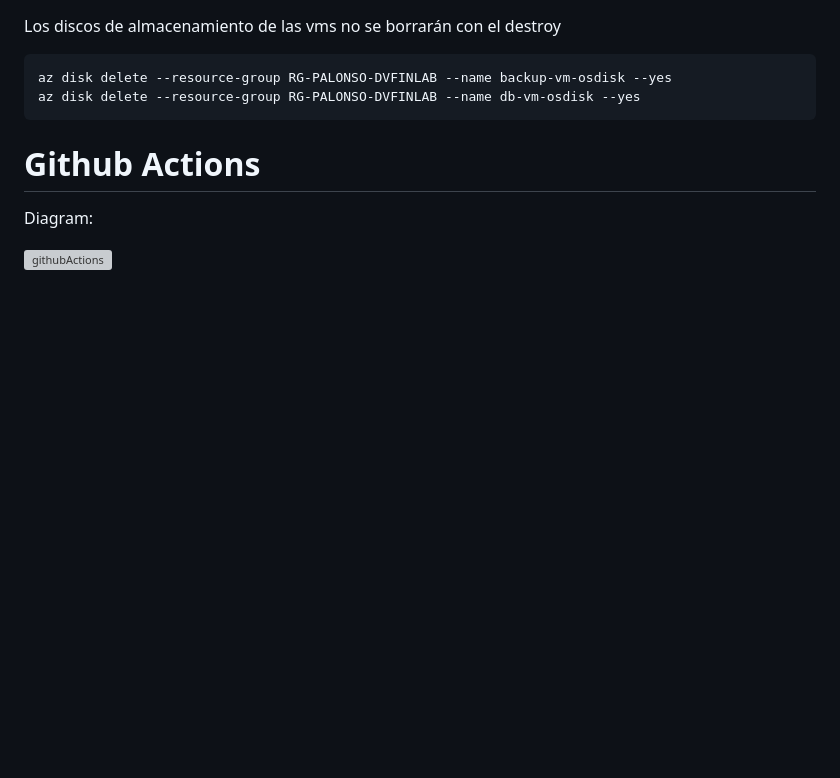
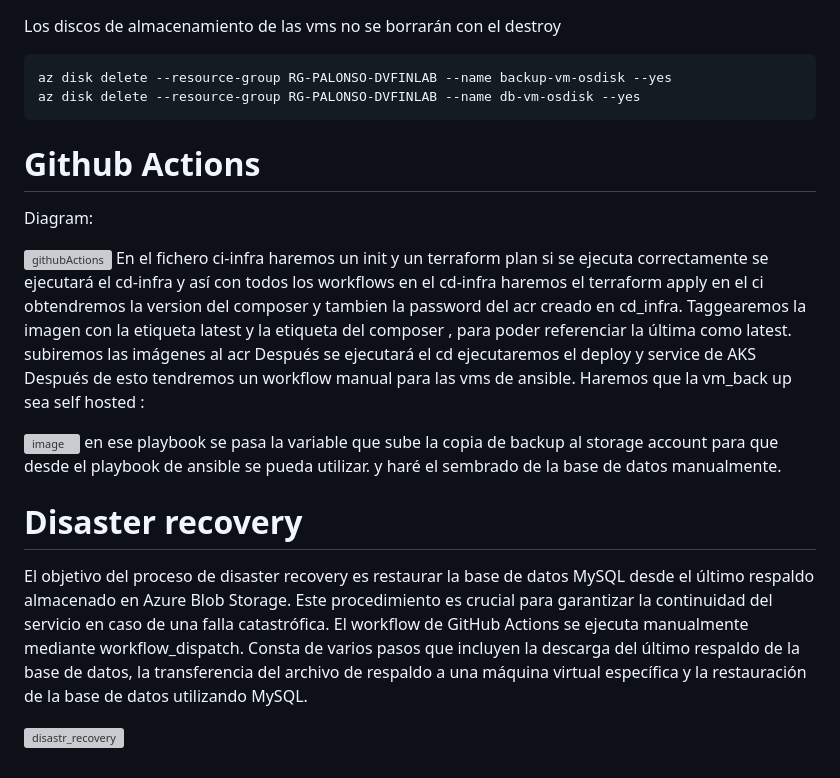
Before and after one commit to stemdo-labs/final-project-palonso-2.0, a Markdown page: README.md, the part around the change. GitHub-like rendering; blank space fills up the shorter version; grey boxes are pictures that could not be loaded.

```diff
--- a/README.md
+++ b/README.md
@@ -209,3 +209,21 @@ az disk delete --resource-group RG-PALONSO-DVFINLAB --name db-vm-osdisk --yes
 Diagram:
 
 ![githubActions](https://github.com/stemdo-labs/final-project-palonso/assets/166375061/2ee1b212-33a0-46a1-818b-21c5ba6be552)
+En el fichero ci-infra haremos un init y un terraform plan si se ejecuta correctamente se ejecutará el cd-infra y así con todos los workflows
+en el cd-infra haremos el terraform apply
+en el ci obtendremos la version del composer y tambien la password del acr creado en cd_infra. Taggearemos la imagen con la etiqueta latest y la etiqueta del composer , para poder referenciar la última como latest.
+subiremos las imágenes al acr
+Después se ejecutará el cd ejecutaremos el deploy y service de AKS
+Después de esto tendremos un workflow manual para las vms de ansible.
+Haremos que la vm_back up sea self hosted :
+
+![image](https://github.com/stemdo-labs/final-project-palonso/assets/166375061/6863d49c-aaae-4b64-b7bd-379c6d962ed2)
+en ese playbook se pasa la variable que sube la copia de backup al storage account para que desde el playbook de ansible se pueda utilizar.
+y haré el sembrado de la base de datos manualmente.
+
+# Disaster recovery
+
+El objetivo del proceso de disaster recovery es restaurar la base de datos MySQL desde el último respaldo almacenado en Azure Blob Storage. Este procedimiento es crucial para garantizar la continuidad del servicio en caso de una falla catastrófica.
+El workflow de GitHub Actions se ejecuta manualmente mediante workflow_dispatch. Consta de varios pasos que incluyen la descarga del último respaldo de la base de datos, la transferencia del archivo de respaldo a una máquina virtual específica y la restauración de la base de datos utilizando MySQL.
+
+![disastr_recovery](https://github.com/stemdo-labs/final-project-palonso/assets/166375061/dda4e454-bdee-4ebf-8fe7-f943204646fe)
```
